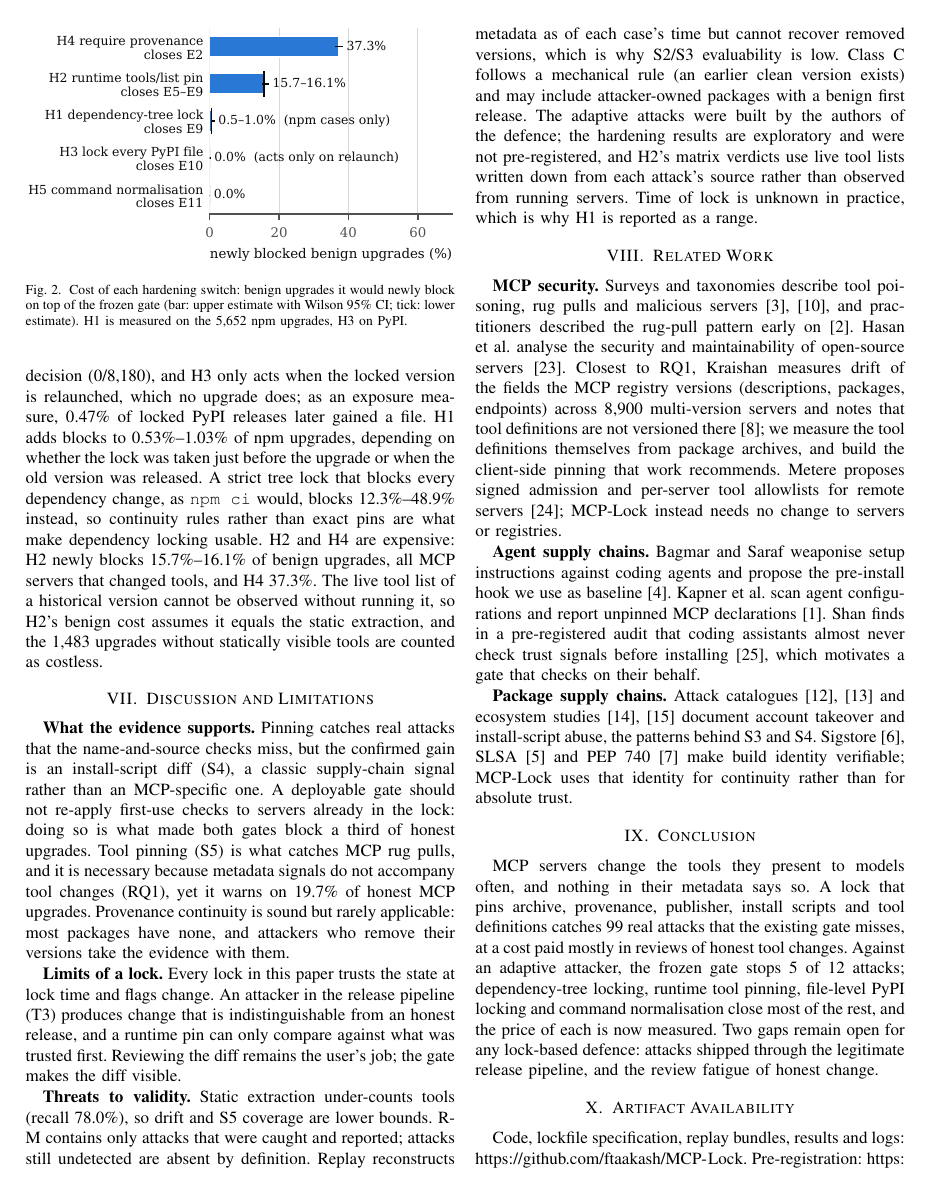
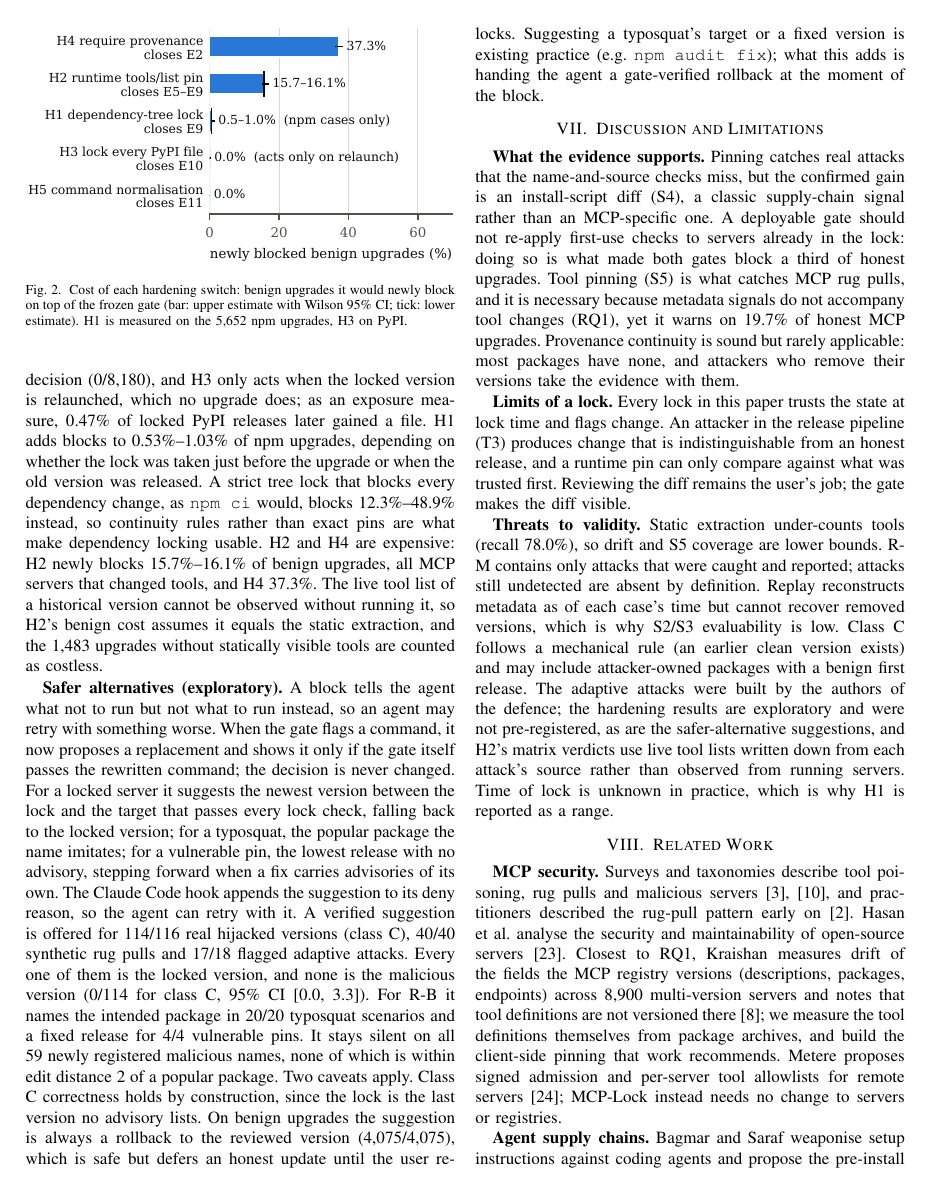
Before and after one commit to ftaakash/MCP-Lock, a LaTeX paper (paper/main.tex, which reads paper/numbers.tex): page 4 of 5. Compiled offline with pdfLaTeX.

Commit message:
docs(paper): add exploratory safer-alternatives paragraph to RQ3
Numbers come from results/candidate/phase5/suggestions.json via make_numbers.py
(254 macros). Listed with the other non-pre-registered analyses in threats to validity.

```diff
--- a/paper/main.tex
+++ b/paper/main.tex
@@ -314,6 +314,22 @@ MCP servers that changed tools, and H4 \HFourAddP. The live tool list of a histo
 running it, so H2's benign cost assumes it equals the static extraction, and the \HTwoUnmeas{} upgrades without
 statically visible tools are counted as costless.
 
+\textbf{Safer alternatives (exploratory).} A block tells the agent what not to run but not what to run instead, so an
+agent may retry with something worse. When the gate flags a command, it now proposes a replacement and shows it only if
+the gate itself passes the rewritten command; the decision is never changed. For a locked server it suggests the newest
+version between the lock and the target that passes every lock check, falling back to the locked version; for a
+typosquat, the popular package the name imitates; for a vulnerable pin, the lowest release with no advisory, stepping
+forward when a fix carries advisories of its own. The Claude Code hook appends the suggestion to its deny reason, so the
+agent can retry with it. A verified suggestion is offered for \SgRMCCov{} real hijacked versions (class C), \SgRSCov{}
+synthetic rug pulls and \SgADVCov{} flagged adaptive attacks. Every one of them is the locked version, and none is the
+malicious version (\SgRMCBad{} for class C, 95\% CI \SgRMCBadCI). For R-B it names the intended package in
+\SgRBName{} typosquat scenarios and a fixed release for \SgRBVer{} vulnerable pins. It stays silent on all \SgRMNFlag{}
+newly registered malicious names, none of which is within edit distance~2 of a popular package. Two caveats apply.
+Class C correctness holds by construction, since the lock is the last version no advisory lists. On benign upgrades the
+suggestion is always a rollback to the reviewed version (\SgBCov), which is safe but defers an honest update until the
+user re-locks. Suggesting a typosquat's target or a fixed version is existing practice (e.g.\ \code{npm audit fix});
+what this adds is handing the agent a gate-verified rollback at the moment of the block.
+
 % ------------------------------------------------------------------------------------------------
 \section{Discussion and Limitations}
 \textbf{What the evidence supports.} Pinning catches real attacks that the name-and-source checks miss, but the
@@ -333,7 +349,7 @@ bounds. R-M contains only attacks that were caught and reported; attacks still u
 Replay reconstructs metadata as of each case's time but cannot recover removed versions, which is why S2/S3 evaluability
 is low. Class C follows a mechanical rule (an earlier clean version exists) and may include attacker-owned packages with
 a benign first release. The adaptive attacks were built by the authors of the defence; the hardening results are
-exploratory and were not pre-registered, and H2's matrix verdicts use live tool lists written down from each attack's
+exploratory and were not pre-registered, as are the safer-alternative suggestions, and H2's matrix verdicts use live tool lists written down from each attack's
 source rather than observed from running servers. Time of lock is unknown in practice, which is why H1 is reported as a
 range.
 
--- a/paper/numbers.tex
+++ b/paper/numbers.tex
@@ -215,3 +215,41 @@
 \newcommand{\AgeDetCI}{[34.0, 42.5]}  % results/candidate/phase5/age_rule_sensitivity.json
 \newcommand{\AgeLost}{8}  % results/candidate/phase5/age_rule_sensitivity.json
 \newcommand{\AgeAdded}{91}  % results/candidate/phase5/age_rule_sensitivity.json
+\newcommand{\SgRSCov}{40/40}  % results/candidate/phase5/suggestions.json
+\newcommand{\SgRSCovP}{100.0\%}  % results/candidate/phase5/suggestions.json
+\newcommand{\SgRSCovCI}{[91.2, 100.0]}  % results/candidate/phase5/suggestions.json
+\newcommand{\SgRSLock}{40/40}  % results/candidate/phase5/suggestions.json
+\newcommand{\SgRSLockP}{100.0\%}  % results/candidate/phase5/suggestions.json
+\newcommand{\SgRSLockCI}{[91.2, 100.0]}  % results/candidate/phase5/suggestions.json
+\newcommand{\SgRSBad}{0/40}  % results/candidate/phase5/suggestions.json
+\newcommand{\SgRSBadP}{0.0\%}  % results/candidate/phase5/suggestions.json
+\newcommand{\SgRSBadCI}{[0.0, 8.8]}  % results/candidate/phase5/suggestions.json
+\newcommand{\SgRMCCov}{114/116}  % results/candidate/phase5/suggestions.json
+\newcommand{\SgRMCCovP}{98.3\%}  % results/candidate/phase5/suggestions.json
+\newcommand{\SgRMCCovCI}{[93.9, 99.5]}  % results/candidate/phase5/suggestions.json
+\newcommand{\SgRMCLock}{114/114}  % results/candidate/phase5/suggestions.json
+\newcommand{\SgRMCLockP}{100.0\%}  % results/candidate/phase5/suggestions.json
+\newcommand{\SgRMCLockCI}{[96.7, 100.0]}  % results/candidate/phase5/suggestions.json
+\newcommand{\SgRMCBad}{0/114}  % results/candidate/phase5/suggestions.json
+\newcommand{\SgRMCBadP}{0.0\%}  % results/candidate/phase5/suggestions.json
+\newcommand{\SgRMCBadCI}{[0.0, 3.3]}  % results/candidate/phase5/suggestions.json
+\newcommand{\SgADVCov}{17/18}  % results/candidate/phase5/suggestions.json
+\newcommand{\SgADVCovP}{94.4\%}  % results/candidate/phase5/suggestions.json
+\newcommand{\SgADVCovCI}{[74.2, 99.0]}  % results/candidate/phase5/suggestions.json
+\newcommand{\SgADVLock}{17/17}  % results/candidate/phase5/suggestions.json
+\newcommand{\SgADVLockP}{100.0\%}  % results/candidate/phase5/suggestions.json
+\newcommand{\SgADVLockCI}{[81.6, 100.0]}  % results/candidate/phase5/suggestions.json
+\newcommand{\SgADVBad}{0/17}  % results/candidate/phase5/suggestions.json
+\newcommand{\SgADVBadP}{0.0\%}  % results/candidate/phase5/suggestions.json
+\newcommand{\SgADVBadCI}{[0.0, 18.4]}  % results/candidate/phase5/suggestions.json
+\newcommand{\SgRBName}{20/20}  % results/candidate/phase5/suggestions.json
+\newcommand{\SgRBNameP}{100.0\%}  % results/candidate/phase5/suggestions.json
+\newcommand{\SgRBNameCI}{[83.9, 100.0]}  % results/candidate/phase5/suggestions.json
+\newcommand{\SgRBVer}{4/4}  % results/candidate/phase5/suggestions.json
+\newcommand{\SgRBVerP}{100.0\%}  % results/candidate/phase5/suggestions.json
+\newcommand{\SgRBVerCI}{[51.0, 100.0]}  % results/candidate/phase5/suggestions.json
+\newcommand{\SgRMNFlag}{59}  % results/candidate/phase5/suggestions.json
+\newcommand{\SgRMNCand}{0}  % results/candidate/phase5/suggestions.json
+\newcommand{\SgBCov}{4{,}075/4{,}075}  % results/candidate/phase5/suggestions.json
+\newcommand{\SgBCovP}{100.0\%}  % results/candidate/phase5/suggestions.json
+\newcommand{\SgBCovCI}{[99.9, 100.0]}  % results/candidate/phase5/suggestions.json
```
Also changed, not shown: STATUS.md (+2 -0 lines), paper/REVIEW.md (+1 -1 lines), paper/figures/hardening_cost.pdf, paper/main.pdf, 1 other file.
